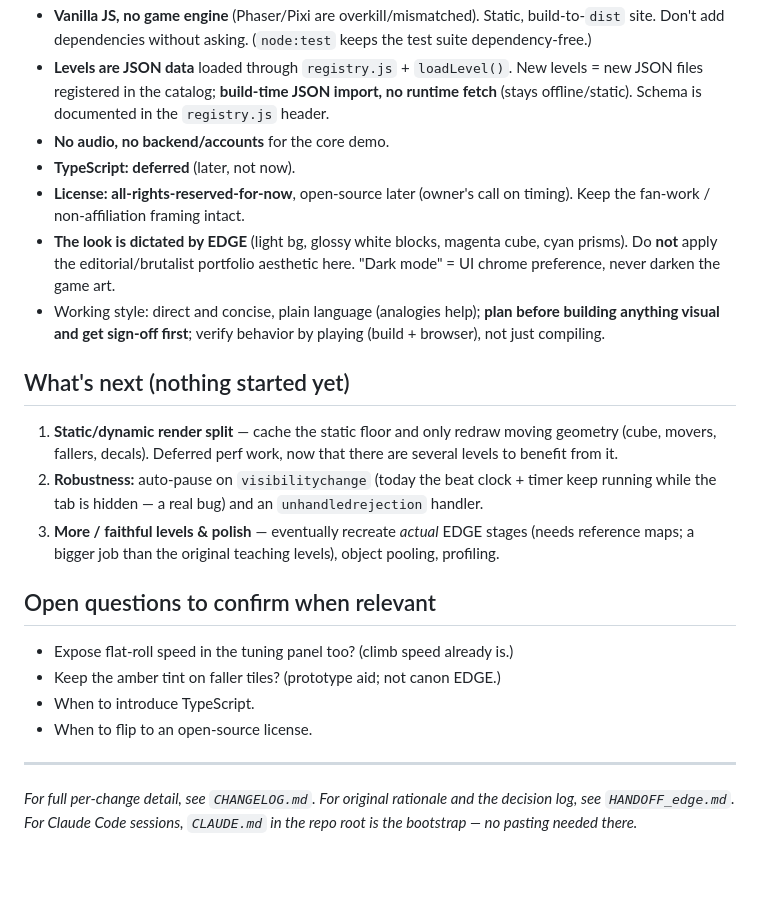
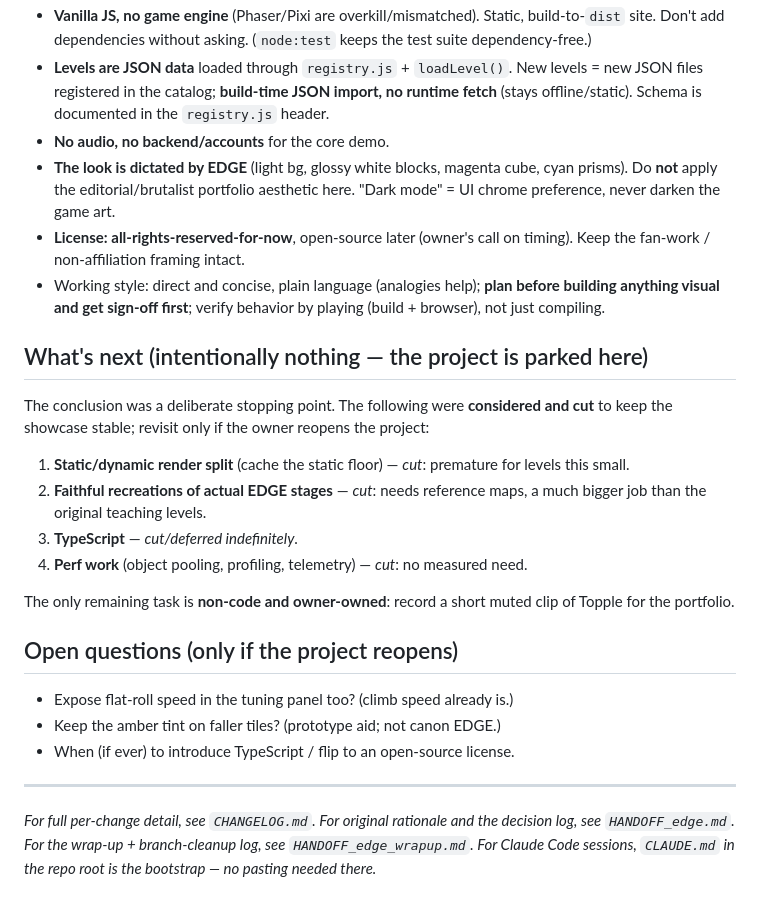
Before and after one commit to Satejp10/EDGE, a Markdown page: PROGRESS_for_claude.md, the part around one of its changes. Drawn GitHub-style; blank space fills up the shorter version.

```diff
--- a/PROGRESS_for_claude.md
+++ b/PROGRESS_for_claude.md
@@ -77,36 +90,39 @@ game** — done in three PRs.
   new JSON files registered in the catalog; **build-time JSON import, no runtime fetch**
   (stays offline/static). Schema is documented in the `registry.js` header.
 - **No audio, no backend/accounts** for the core demo.
-- **TypeScript: deferred** (later, not now).
-- **License: all-rights-reserved-for-now**, open-source later (owner's call on timing).
-  Keep the fan-work / non-affiliation framing intact.
 - **The look is dictated by EDGE** (light bg, glossy white blocks, magenta cube, cyan
   prisms). Do **not** apply the editorial/brutalist portfolio aesthetic here.
   "Dark mode" = UI chrome preference, never darken the game art.
+- **License: all-rights-reserved-for-now**, open-source later (owner's call on timing).
+  Keep the fan-work / non-affiliation framing intact.
 - Working style: direct and concise, plain language (analogies help); **plan before
   building anything visual and get sign-off first**; verify behavior by playing (build +
   browser), not just compiling.
 
-## What's next (nothing started yet)
+## What's next (intentionally nothing — the project is parked here)
 
-1. **Static/dynamic render split** — cache the static floor and only redraw moving
-   geometry (cube, movers, fallers, decals). Deferred perf work, now that there are
-   several levels to benefit from it.
-2. **Robustness:** auto-pause on `visibilitychange` (today the beat clock + timer keep
-   running while the tab is hidden — a real bug) and an `unhandledrejection` handler.
-3. **More / faithful levels & polish** — eventually recreate *actual* EDGE stages (needs
-   reference maps; a bigger job than the original teaching levels), object pooling,
-   profiling.
+The conclusion was a deliberate stopping point. The following were **considered and cut**
+to keep the showcase stable; revisit only if the owner reopens the project:
 
-## Open questions to confirm when relevant
+1. **Static/dynamic render split** (cache the static floor) — *cut*: premature for levels
+   this small.
+2. **Faithful recreations of actual EDGE stages** — *cut*: needs reference maps, a much
+   bigger job than the original teaching levels.
+3. **TypeScript** — *cut/deferred indefinitely*.
+4. **Perf work** (object pooling, profiling, telemetry) — *cut*: no measured need.
+
+The only remaining task is **non-code and owner-owned**: record a short muted clip of
+Topple for the portfolio.
+
+## Open questions (only if the project reopens)
 
 - Expose flat-roll speed in the tuning panel too? (climb speed already is.)
 - Keep the amber tint on faller tiles? (prototype aid; not canon EDGE.)
-- When to introduce TypeScript.
-- When to flip to an open-source license.
+- When (if ever) to introduce TypeScript / flip to an open-source license.
 
 ---
 
 *For full per-change detail, see `CHANGELOG.md`. For original rationale and the decision
-log, see `HANDOFF_edge.md`. For Claude Code sessions, `CLAUDE.md` in the repo root is the
+log, see `HANDOFF_edge.md`. For the wrap-up + branch-cleanup log, see
+`HANDOFF_edge_wrapup.md`. For Claude Code sessions, `CLAUDE.md` in the repo root is the
 bootstrap — no pasting needed there.*
```
Also changed, not shown: other parts of PROGRESS_for_claude.md (+40 -27 lines).
